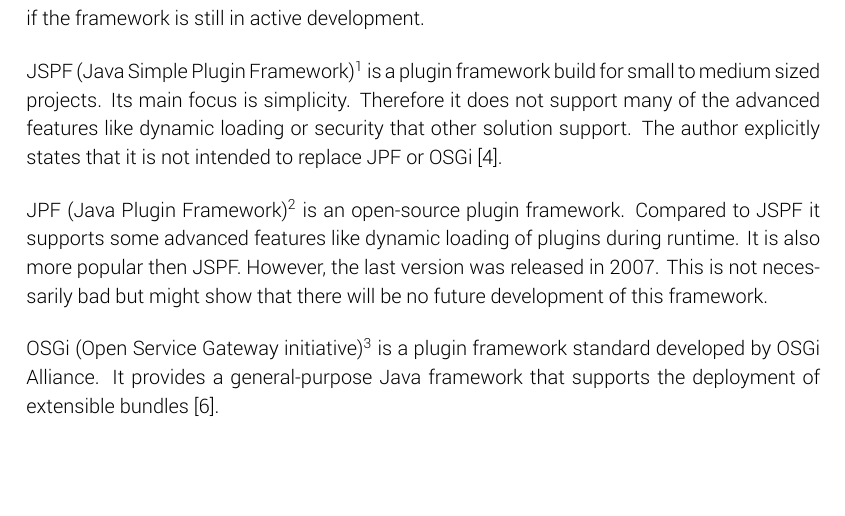
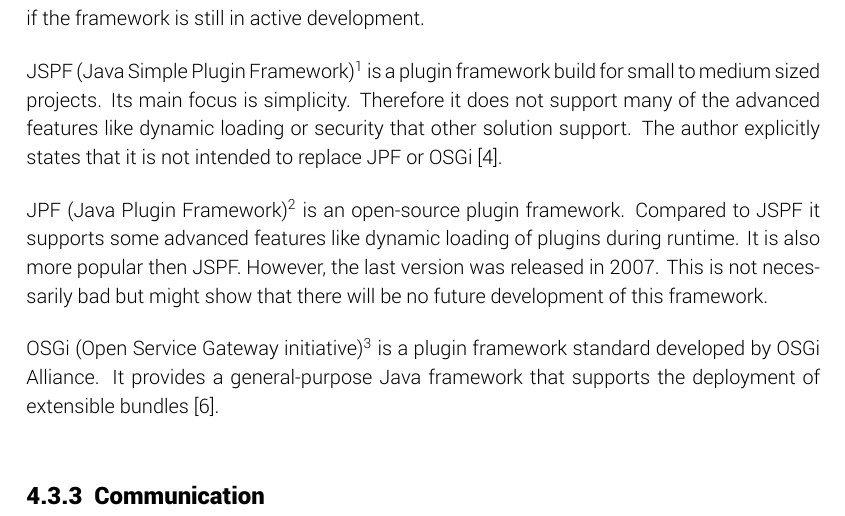
Before and after one commit to lukasreinfurt/diploma-thesis, a LaTeX thesis (diploma thesis/src/thesis.tex, which reads diploma thesis/src/design/design.tex): part of page 24 of 28, cut so that both start at the same text. Compiled offline with XeLaTeX.

Commit message:
Fix warning: undefined references

```diff
--- a/diploma thesis/src/design/design.tex
+++ b/diploma thesis/src/design/design.tex
@@ -215,3 +216,6 @@
 
 \nom{OSGi}{Open Service Gateway initiative}\footref{osgi} is a plugin framework standard developed by OSGi Alliance.
 It provides a general-purpose Java framework that supports the deployment of extensible bundles~\autocite{osgi:spec}.
+
+\subsection{Communication}
+\label{design:communication}
```
Also changed, not shown: diploma thesis/src/design/design.tex (3 more changed lines).
